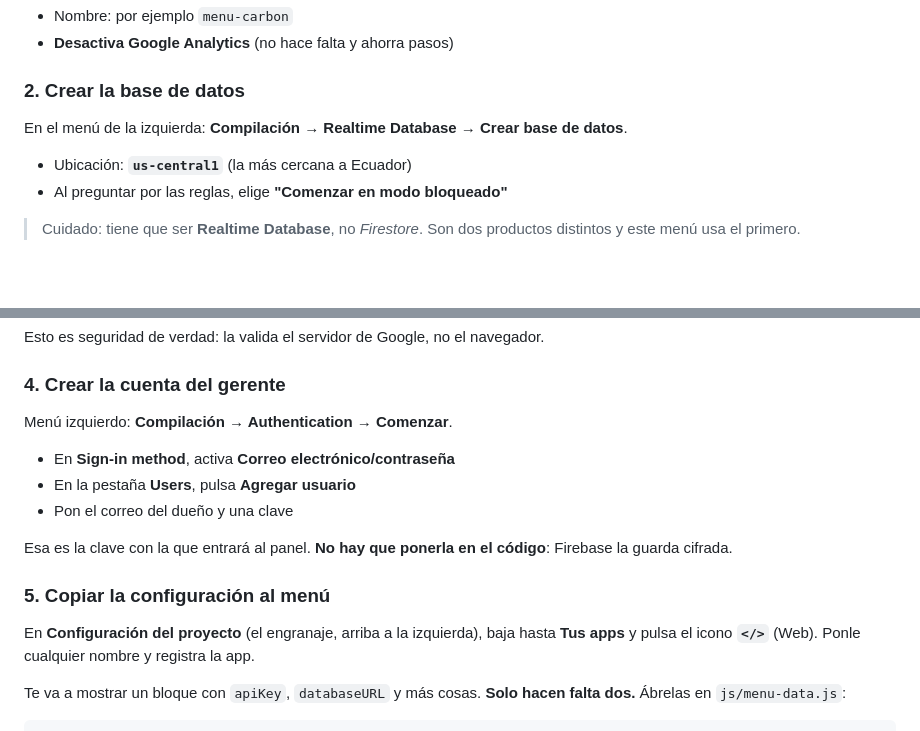
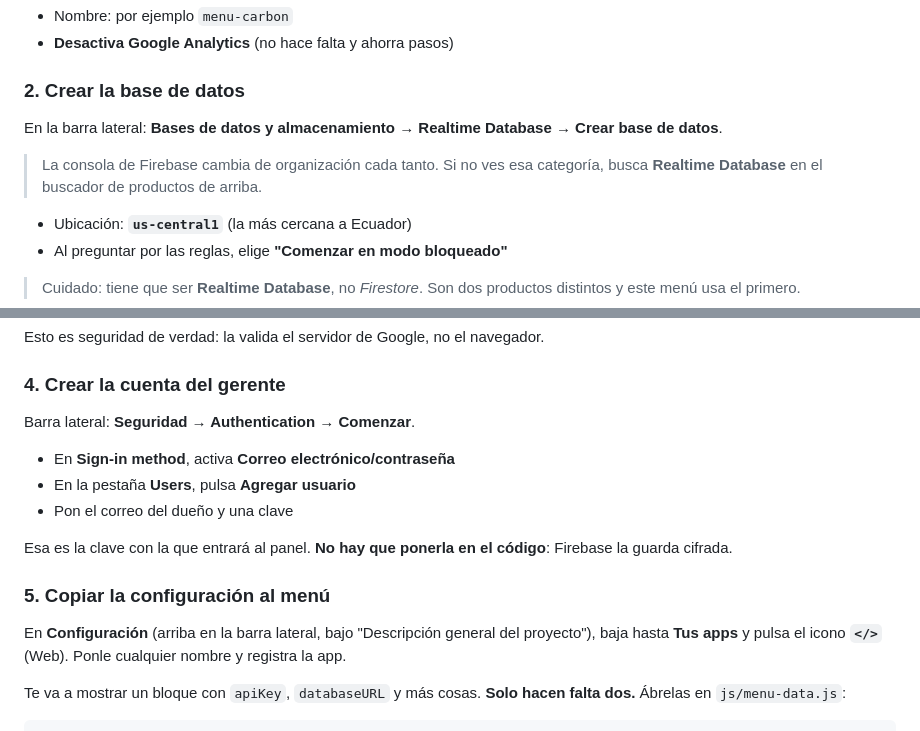
Before and after one commit to nisocopia/menu-carbon, a Markdown page: FIREBASE.md, 2 parts joined by grey strips. Rendered like a GitHub page; blank space fills up the shorter version.

Commit message:
Corregir las rutas de la consola de Firebase en la guía
La consola se reorganizó: Realtime Database está en 'Bases de datos y
almacenamiento' y Authentication en 'Seguridad', ya no en 'Compilación'.

Co-Authored-By: Claude Opus 5 <noreply@anthropic.com>

```diff
--- a/FIREBASE.md
+++ b/FIREBASE.md
@@ -23,7 +23,11 @@ Entra a **console.firebase.google.com** con tu cuenta de Google y pulsa
 
 ### 2. Crear la base de datos
 
-En el menú de la izquierda: **Compilación → Realtime Database → Crear base de datos**.
+En la barra lateral: **Bases de datos y almacenamiento → Realtime Database →
+Crear base de datos**.
+
+> La consola de Firebase cambia de organización cada tanto. Si no ves esa
+> categoría, busca **Realtime Database** en el buscador de productos de arriba.
 
 - Ubicación: **`us-central1`** (la más cercana a Ecuador)
 - Al preguntar por las reglas, elige **"Comenzar en modo bloqueado"**
@@ -56,7 +60,7 @@ Esto es seguridad de verdad: la valida el servidor de Google, no el navegador.
 
 ### 4. Crear la cuenta del gerente
 
-Menú izquierdo: **Compilación → Authentication → Comenzar**.
+Barra lateral: **Seguridad → Authentication → Comenzar**.
 
 - En **Sign-in method**, activa **Correo electrónico/contraseña**
 - En la pestaña **Users**, pulsa **Agregar usuario**
@@ -67,8 +71,8 @@ Firebase la guarda cifrada.
 
 ### 5. Copiar la configuración al menú
 
-En **Configuración del proyecto** (el engranaje, arriba a la izquierda), baja
-hasta **Tus apps** y pulsa el icono **`</>`** (Web). Ponle cualquier nombre y
+En **Configuración** (arriba en la barra lateral, bajo "Descripción general
+del proyecto"), baja hasta **Tus apps** y pulsa el icono **`</>`** (Web). Ponle cualquier nombre y
 registra la app.
 
 Te va a mostrar un bloque con `apiKey`, `databaseURL` y más cosas.
```
